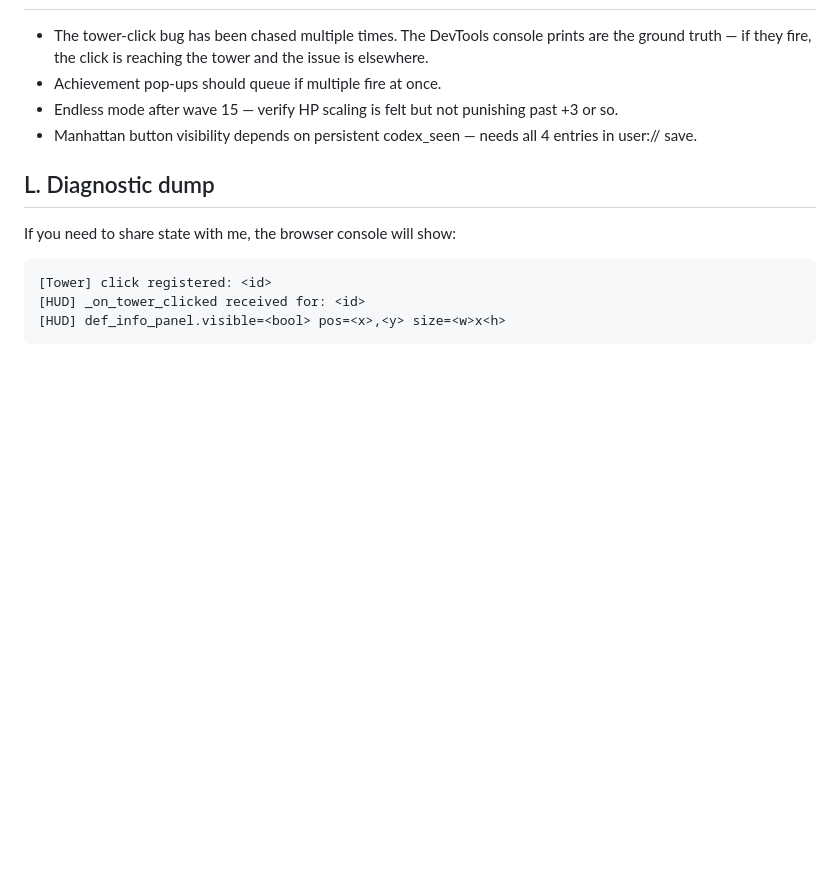
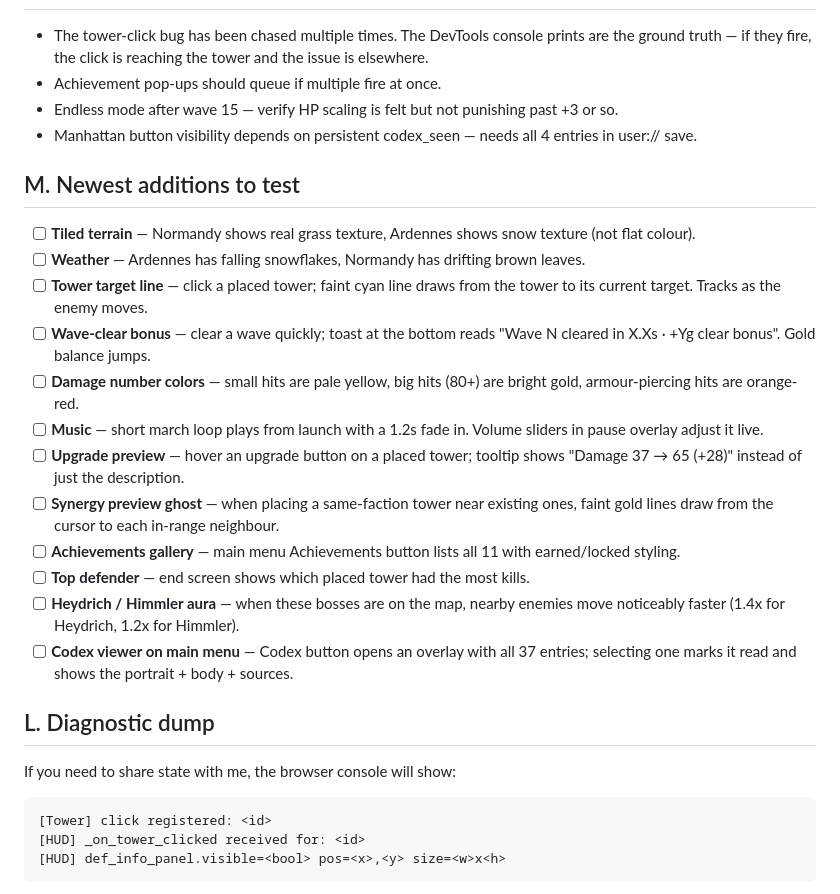
Before and after one commit to Josh-Buck/wwii-td, a Markdown page: TESTING.md, the part around the change. Rendered like a GitHub page; blank space fills up the shorter version.

Commit message:
docs: TESTING.md section M for the latest batch of additions

```diff
--- a/TESTING.md
+++ b/TESTING.md
@@ -113,6 +113,21 @@ Run through these in order after each deploy. If anything breaks, capture the **
 - Endless mode after wave 15 — verify HP scaling is felt but not punishing past +3 or so.
 - Manhattan button visibility depends on persistent codex_seen — needs all 4 entries in user:// save.
 
+## M. Newest additions to test
+
+- [ ] **Tiled terrain** — Normandy shows real grass texture, Ardennes shows snow texture (not flat colour).
+- [ ] **Weather** — Ardennes has falling snowflakes, Normandy has drifting brown leaves.
+- [ ] **Tower target line** — click a placed tower; faint cyan line draws from the tower to its current target. Tracks as the enemy moves.
+- [ ] **Wave-clear bonus** — clear a wave quickly; toast at the bottom reads "Wave N cleared in X.Xs · +Yg clear bonus". Gold balance jumps.
+- [ ] **Damage number colors** — small hits are pale yellow, big hits (80+) are bright gold, armour-piercing hits are orange-red.
+- [ ] **Music** — short march loop plays from launch with a 1.2s fade in. Volume sliders in pause overlay adjust it live.
+- [ ] **Upgrade preview** — hover an upgrade button on a placed tower; tooltip shows "Damage 37 → 65 (+28)" instead of just the description.
+- [ ] **Synergy preview ghost** — when placing a same-faction tower near existing ones, faint gold lines draw from the cursor to each in-range neighbour.
+- [ ] **Achievements gallery** — main menu Achievements button lists all 11 with earned/locked styling.
+- [ ] **Top defender** — end screen shows which placed tower had the most kills.
+- [ ] **Heydrich / Himmler aura** — when these bosses are on the map, nearby enemies move noticeably faster (1.4x for Heydrich, 1.2x for Himmler).
+- [ ] **Codex viewer on main menu** — Codex button opens an overlay with all 37 entries; selecting one marks it read and shows the portrait + body + sources.
+
 ## L. Diagnostic dump
 
 If you need to share state with me, the browser console will show:
```
